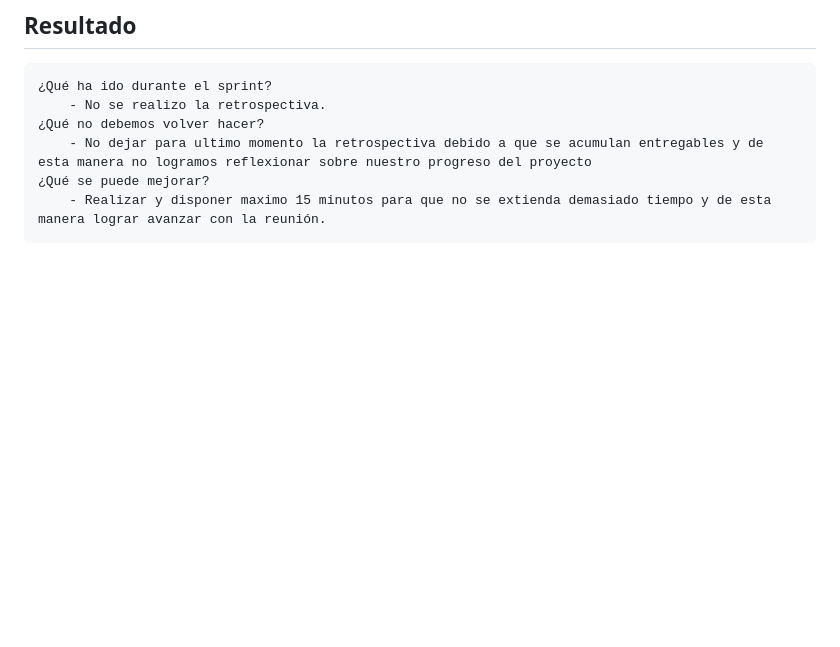
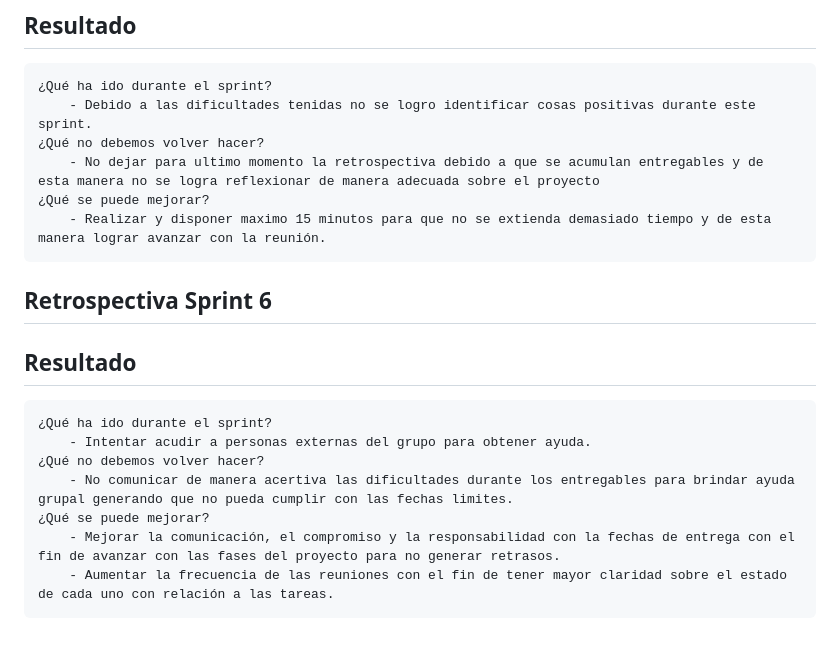
Before and after one commit to zebasgonza/grupo_13_argeco, a Markdown page: retro.md, the part around the change. GitHub-like rendering; blank space fills up the shorter version.

Commit message:
agrego retrospectiva

```diff
--- a/retro.md
+++ b/retro.md
@@ -47,8 +47,18 @@ flujo de trabajo grupal para el siguiente sprint.
 ## Retrospectiva Sprint 5
 ## Resultado
     ¿Qué ha ido durante el sprint?
-        - No se realizo la retrospectiva.
+        - Debido a las dificultades tenidas no se logro identificar cosas positivas durante este sprint.
     ¿Qué no debemos volver hacer?
-        - No dejar para ultimo momento la retrospectiva debido a que se acumulan entregables y de esta manera no logramos reflexionar sobre nuestro progreso del proyecto
+        - No dejar para ultimo momento la retrospectiva debido a que se acumulan entregables y de esta manera no se logra reflexionar de manera adecuada sobre el proyecto
     ¿Qué se puede mejorar?
         - Realizar y disponer maximo 15 minutos para que no se extienda demasiado tiempo y de esta manera lograr avanzar con la reunión.
+
+## Retrospectiva Sprint 6
+## Resultado
+    ¿Qué ha ido durante el sprint?
+        - Intentar acudir a personas externas del grupo para obtener ayuda.
+    ¿Qué no debemos volver hacer?
+        - No comunicar de manera acertiva las dificultades durante los entregables para brindar ayuda grupal generando que no pueda cumplir con las fechas limites.
+    ¿Qué se puede mejorar?
+        - Mejorar la comunicación, el compromiso y la responsabilidad con la fechas de entrega con el fin de avanzar con las fases del proyecto para no generar retrasos.
+        - Aumentar la frecuencia de las reuniones con el fin de tener mayor claridad sobre el estado de cada uno con relación a las tareas.
```
